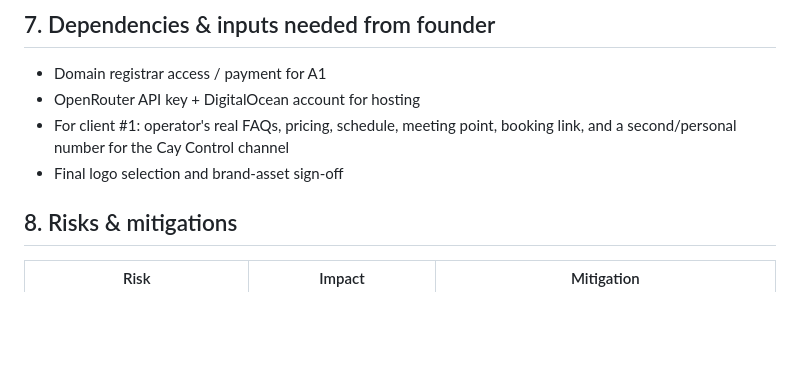
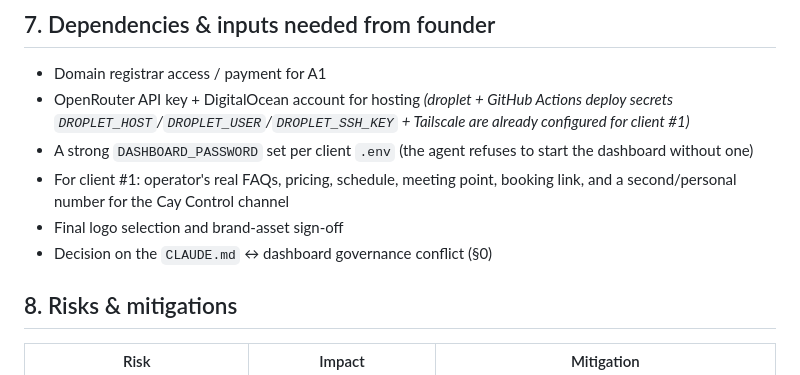
Before and after one commit to gjamescollie/OutreachBey, a Markdown page: docs/SCOPE_OF_WORK.md, the part around one of its changes. Drawn GitHub-style; blank space fills up the shorter version.

```diff
--- a/docs/SCOPE_OF_WORK.md
+++ b/docs/SCOPE_OF_WORK.md
@@ -155,9 +178,11 @@ run in parallel — that's what makes 30 days viable.
 ## 7. Dependencies & inputs needed from founder
 
 - Domain registrar access / payment for A1
-- OpenRouter API key + DigitalOcean account for hosting
+- OpenRouter API key + DigitalOcean account for hosting *(droplet + GitHub Actions deploy secrets `DROPLET_HOST`/`DROPLET_USER`/`DROPLET_SSH_KEY` + Tailscale are already configured for client #1)*
+- A strong `DASHBOARD_PASSWORD` set per client `.env` (the agent refuses to start the dashboard without one)
 - For client #1: operator's real FAQs, pricing, schedule, meeting point, booking link, and a second/personal number for the Cay Control channel
 - Final logo selection and brand-asset sign-off
+- Decision on the `CLAUDE.md` ↔ dashboard governance conflict (§0)
 
 ## 8. Risks & mitigations
 
```
Also changed, not shown: other parts of docs/SCOPE_OF_WORK.md (+44 -20 lines).
